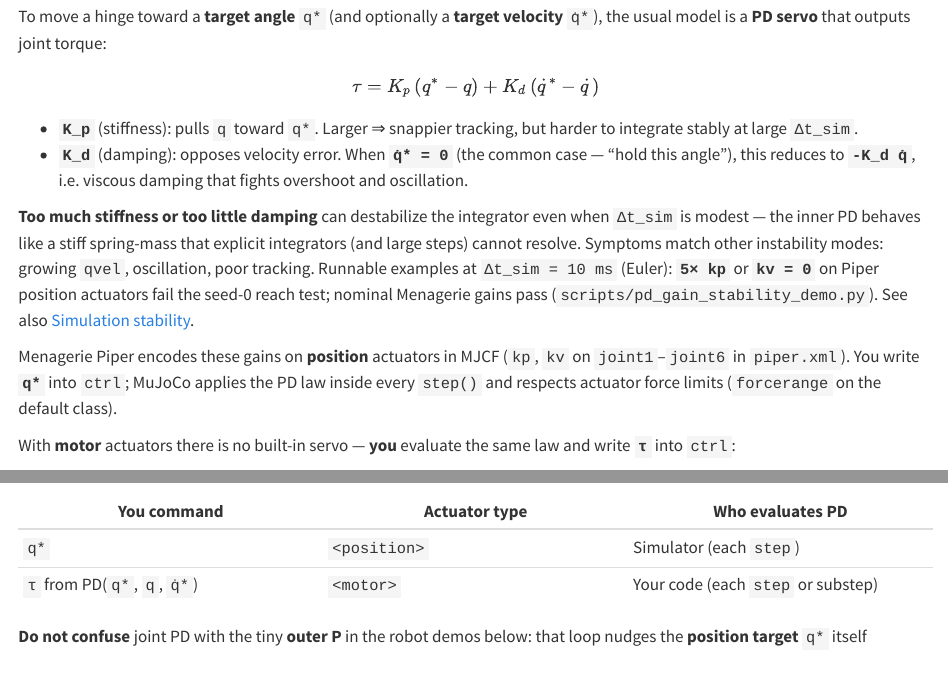
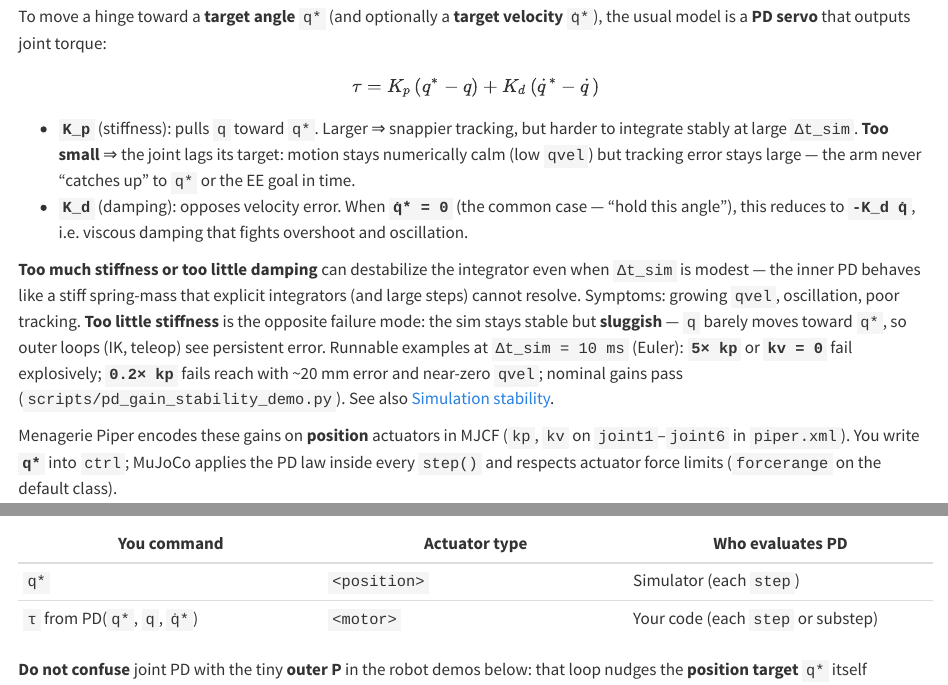
Before and after one commit to LearningFromEmbodiedExperienceLab/onboarding, a Quarto document (docs/state-sensors-and-actuators.qmd): the page in a window 1100 px wide, from 1160 px down, and a second part further down, joined at a grey line. Rendered offline with R 4.5, knitr and Pandoc in place of Quarto, with nearby package versions.

Commit message:
Document sluggish PD gains (0.2× kp) in gain stability demo
Low stiffness fails reach with large but calm tracking error, contrasting
with high-gain numerical blow-up.

Co-authored-by: Agent-3154 <Agent-3154@users.noreply.github.com>

```diff
--- a/docs/simulation-stability.qmd
+++ b/docs/simulation-stability.qmd
@@ -38,3 +38,7 @@ much larger `dt` on MuJoCo.
 
 The same symptoms appear if **`K_p` is too large** or **`K_d` too small** for the
 chosen `Δt_sim`: the [joint PD](state-sensors-and-actuators.qmd#joint-pd-control)
+ loop acts like an under-damped stiff spring the integrator cannot resolve. **`K_p`
+ too small** is different: integration stays calm, but joints cannot track `q*` fast
+ enough and the EE error plateaus above tolerance. On Piper with **Euler @ 10 ms**
+ and lockstep dynamic IK (seed 0):
@@ -45,7 +46,8 @@ chosen `Δt_sim`: the [joint PD](state-sensors-and-actuators.qmd#joint-pd-contro
 | PD settings | Reach result |
 |---|---|
 | Nominal Menagerie `kp` / `kv` | **ok** (~5 mm) |
-| **`5× kp`** (stiffer servos) | **FAIL** (~31 mm, peak \|qvel\| ≈ 84 rad/s) |
+| **`0.2× kp`** (sluggish servos) | **FAIL** (~20 mm, peak \|qvel\| ≈ 0.05 rad/s — stable but slow) |
+| **`5× kp`** (stiffer servos) | **FAIL** (~31 mm, peak \|qvel\| ≈ 84 rad/s — unstable) |
 | **`kv = 0`** (no damping) | **FAIL** (~84 mm, oscillatory) |
 
 At **`Δt_sim = 2 ms`** with substeps, the same gain scalings still pass — stability
--- a/docs/state-sensors-and-actuators.qmd
+++ b/docs/state-sensors-and-actuators.qmd
@@ -41,17 +41,21 @@ $$
 $$
 
 - **`K_p`** (stiffness): pulls `q` toward `q*`. Larger ⇒ snappier tracking, but
-  harder to integrate stably at large `Δt_sim`.
+  harder to integrate stably at large `Δt_sim`. **Too small** ⇒ the joint lags
+  its target: motion stays numerically calm (low `qvel`) but tracking error stays
+  large — the arm never “catches up” to `q*` or the EE goal in time.
 - **`K_d`** (damping): opposes velocity error. When **`q̇* = 0`** (the common case —
   “hold this angle”), this reduces to **`-K_d q̇`**, i.e. viscous damping that
   fights overshoot and oscillation.
 
 **Too much stiffness or too little damping** can destabilize the integrator even
  when `Δt_sim` is modest — the inner PD behaves like a stiff spring-mass that
- explicit integrators (and large steps) cannot resolve. Symptoms match other
- instability modes: growing `qvel`, oscillation, poor tracking. Runnable examples
- at `Δt_sim = 10 ms` (Euler): **`5× kp`** or **`kv = 0`** on Piper position
- actuators fail the seed-0 reach test; nominal Menagerie gains pass
+ explicit integrators (and large steps) cannot resolve. Symptoms: growing `qvel`,
+ oscillation, poor tracking. **Too little stiffness** is the opposite failure mode:
+ the sim stays stable but **sluggish** — `q` barely moves toward `q*`, so outer
+ loops (IK, teleop) see persistent error. Runnable examples at `Δt_sim = 10 ms`
+ (Euler): **`5× kp`** or **`kv = 0`** fail explosively; **`0.2× kp`** fails reach
+ with ~20 mm error and near-zero `qvel`; nominal gains pass
  (`scripts/pd_gain_stability_demo.py`). See also [Simulation
  stability](simulation-stability.qmd#stiff-pd-gains).
 
--- a/scripts/pd_gain_stability_demo.py
+++ b/scripts/pd_gain_stability_demo.py
@@ -1,4 +1,3 @@
-"""Show that overly stiff or under-damped joint PD can destabilize the sim.
+"""Show joint PD gain too large *or* too small on dynamic IK reach.
 
-Uses dynamic IK + position actuators on Piper (same seed-0 reach as
-``actuator_control_demo.py``). At ``Δt_sim = 10 ms`` with Euler integration:
+Uses dynamic IK + position actuators on Piper (seed-0 reach). At ``Δt_sim = 10 ms``
@@ -5,2 +5,5 @@ Uses dynamic IK + position actuators on Piper (same seed-0 reach as
 
   - Nominal Menagerie ``kp`` / ``kv`` → stable reach
+  - ``5× kp`` → FAIL (numerically unstable — large |qvel|)
+  - ``kv = 0`` → FAIL (under-damped oscillation)
+  - ``0.2× kp`` → FAIL (stable but **sluggish** — cannot track ``q*``, large EE error)
@@ -129,7 +130,8 @@ def main() -> None:
 
     cases = [
         (1.0, False, "nominal Menagerie kp/kv"),
-        (5.0, False, "5× kp (stiffer position servos)"),
+        (0.2, False, "0.2× kp (sluggish servos — stable but won't track)"),
+        (5.0, False, "5× kp (stiffer servos — unstable)"),
         (1.0, True, "kv = 0 (no joint damping)"),
     ]
 
@@ -138,6 +141,8 @@ def main() -> None:
         ok, err, qv = _run_reach(kp_scale=kp_scale, zero_kv=zero_kv, seed=seed)
         key = f"kp{kp_scale}_kv0={zero_kv}"
         results[key] = ok
+        if kp_scale == 0.2 and not zero_kv:
+            sluggish = (ok, err, qv)
         print(
             f"{'ok' if ok else 'FAIL':4s}  err={err:6.1f} mm  peak |qvel|={qv:6.1f}  — {desc}"
         )
@@ -151,6 +156,12 @@ def main() -> None:
     if results["kp1.0_kv0=True"]:
         print("warning: expected kv=0 case to fail", file=sys.stderr)
         raise SystemExit(1)
+    if results.get("kp0.2_kv0=False"):
+        print("warning: expected 0.2× kp case to fail reach (sluggish tracking)", file=sys.stderr)
+        raise SystemExit(1)
+    if sluggish is not None and sluggish[2] > 5.0:
+        print("warning: expected 0.2× kp to stay numerically calm (low |qvel|)", file=sys.stderr)
+        raise SystemExit(1)
 
 
 if __name__ == "__main__":
```
Also changed, not shown: docs/simulation-stability.qmd (8 more changed lines), scripts/pd_gain_stability_demo.py (4 more changed lines).
